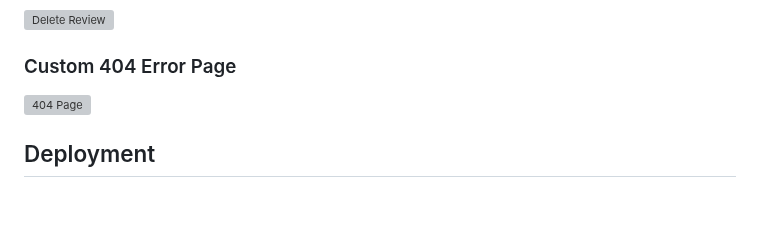
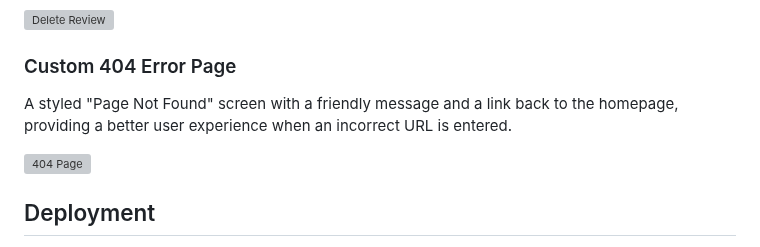
Before and after one commit to markh55/PP4-ecommerce, a Markdown page: README.md, the part around the change. GitHub-like rendering; blank space fills up the shorter version; grey boxes are pictures that could not be loaded.

Commit message:
Add description for custom 404 error page
Added description for the custom 404 error page to enhance user experience.

```diff
--- a/README.md
+++ b/README.md
@@ -184,6 +184,8 @@ For the CRUD element of the project, users can leave, edit, and delete a review,
 ![Delete Review](https://github.com/user-attachments/assets/1d0aae72-f6e8-4fd8-9e5b-14bd188dc024)
 
 ### Custom 404 Error Page
+
+A styled "Page Not Found" screen with a friendly message and a link back to the homepage, providing a better user experience when an incorrect URL is entered.
 
 ![404 Page](https://github.com/user-attachments/assets/8a65ade4-98f7-4809-a345-109488724ea6)
 
```
